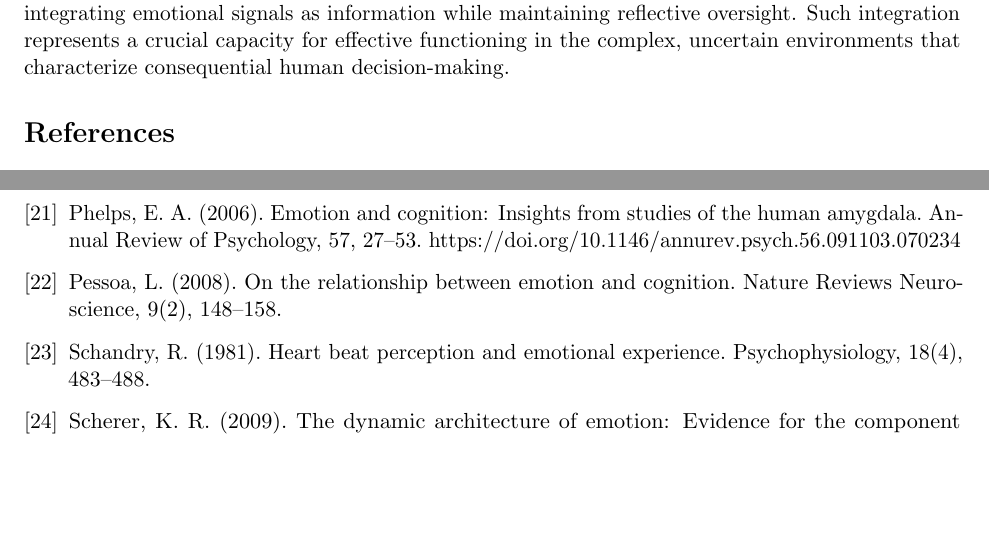
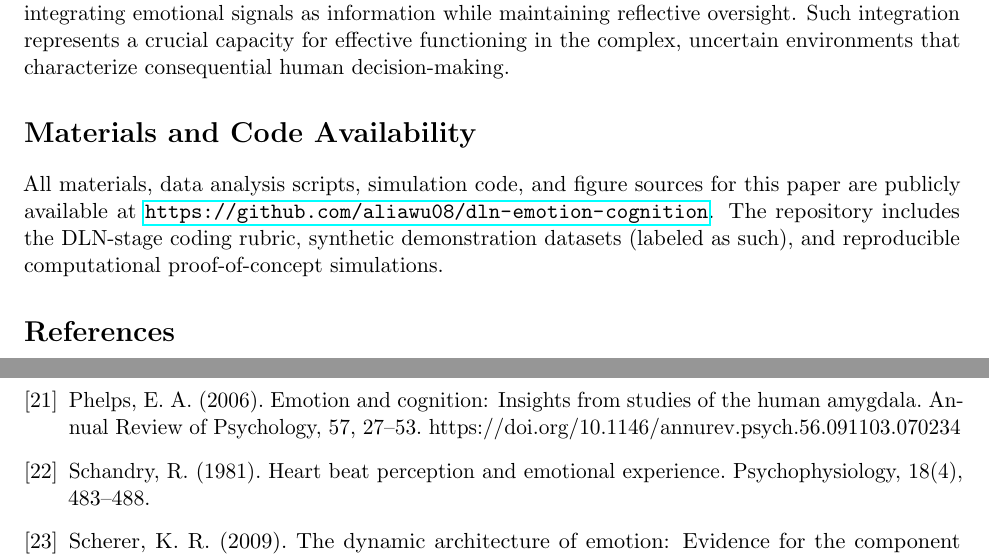
Before and after one commit to aliawu08/dln-emotion-cognition, a LaTeX paper (manuscript/main.tex): two parts of pages 16 and 17 of 17 before the commit and two parts of pages 16 and 17 of 18 after it, joined at a grey line, cut so that both start at the same text, the shorter picture padded with empty space. Compiled offline with pdfLaTeX.

Commit message:
Add Materials and Code Availability section, fix duplicate bibentry
- Add repository URL (https://github.com/aliawu08/dln-emotion-cognition) in new section before References
- Remove duplicate Schandry1981 entry that incorrectly referenced Pessoa (2008)

https://claude.ai/code/session_01McKdkCaDUNL4Wds7tQCwH5

```diff
--- a/manuscript/main.tex
+++ b/manuscript/main.tex
@@ -432,6 +432,10 @@ This stage-based account offers an integrative framework for investigating contr
 
 
 
+\section*{Materials and Code Availability}
+
+All materials, data analysis scripts, simulation code, and figure sources for this paper are publicly available at \url{https://github.com/aliawu08/dln-emotion-cognition}. The repository includes the DLN-stage coding rubric, synthetic demonstration datasets (labeled as such), and reproducible computational proof-of-concept simulations.
+
 \begin{thebibliography}{99}
 
 \bibitem{Bagby1994}
@@ -498,9 +502,6 @@ Pessoa, L. (2008). On the relationship between emotion and cognition. Nature Rev
 Phelps, E. A. (2006). Emotion and cognition: Insights from studies of the human amygdala. Annual Review of Psychology, 57, 27--53. https://doi.org/10.1146/annurev.psych.56.091103.070234
 
 \bibitem{Schandry1981}
-Pessoa, L. (2008). On the relationship between emotion and cognition. Nature Reviews Neuroscience, 9(2), 148--158.
-
-\bibitem{Schandry1981}
 Schandry, R. (1981). Heart beat perception and emotional experience. Psychophysiology, 18(4), 483--488.
 
 \bibitem{Scherer2009}
```
